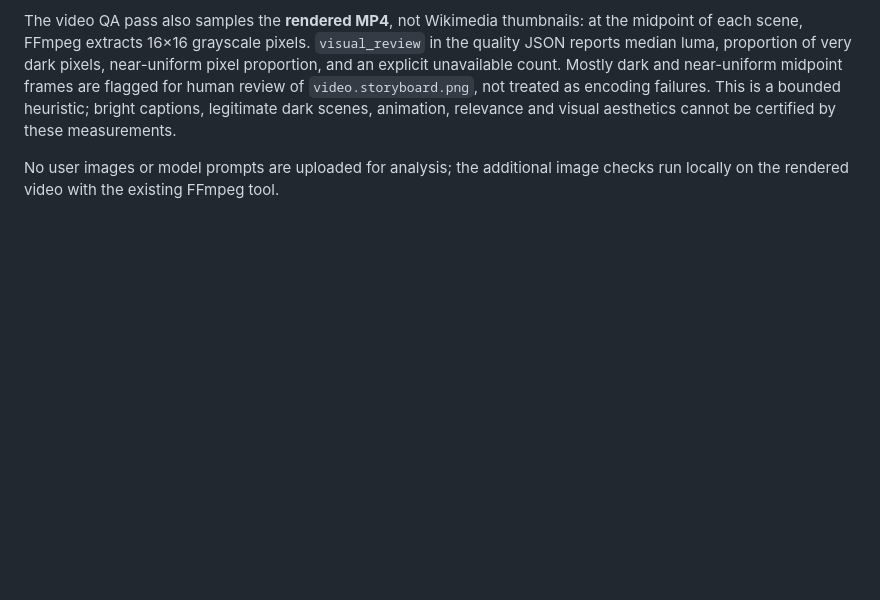
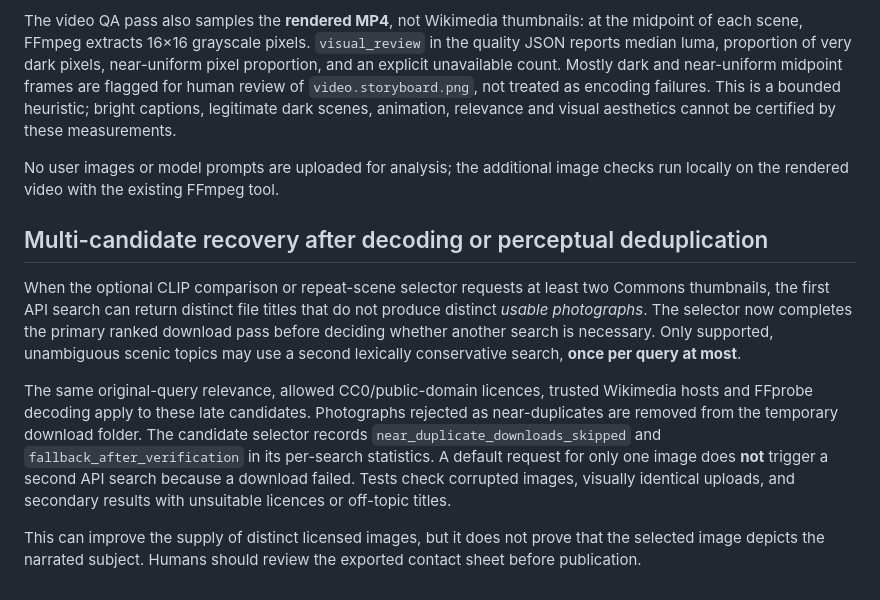
Before and after one commit to dbrckk/Moneyprinterturbo_perso, a Markdown page: docs/VISUAL_DIVERSITY.md, the part around the change. GitHub-like rendering; blank space fills up the shorter version.

Commit message:
docs(media): explain bounded duplicate-recovery Commons lookup and limits

```diff
--- a/docs/VISUAL_DIVERSITY.md
+++ b/docs/VISUAL_DIVERSITY.md
@@ -66,3 +66,26 @@ relevance and visual aesthetics cannot be certified by these measurements.
 
 No user images or model prompts are uploaded for analysis; the additional
 image checks run locally on the rendered video with the existing FFmpeg tool.
+
+## Multi-candidate recovery after decoding or perceptual deduplication
+
+When the optional CLIP comparison or repeat-scene selector requests at least
+two Commons thumbnails, the first API search can return distinct file titles
+that do not produce distinct *usable photographs*. The selector now completes
+the primary ranked download pass before deciding whether another search is
+necessary. Only supported, unambiguous scenic topics may use a second
+lexically conservative search, **once per query at most**.
+
+The same original-query relevance, allowed CC0/public-domain licences,
+trusted Wikimedia hosts and FFprobe decoding apply to these late candidates.
+Photographs rejected as near-duplicates are removed from the temporary
+download folder. The candidate selector records
+`near_duplicate_downloads_skipped` and `fallback_after_verification` in
+its per-search statistics. A default request for only one image does **not**
+trigger a second API search because a download failed. Tests check corrupted
+images, visually identical uploads, and secondary results with unsuitable
+licences or off-topic titles.
+
+This can improve the supply of distinct licensed images, but it does not
+prove that the selected image depicts the narrated subject. Humans should
+review the exported contact sheet before publication.
```
